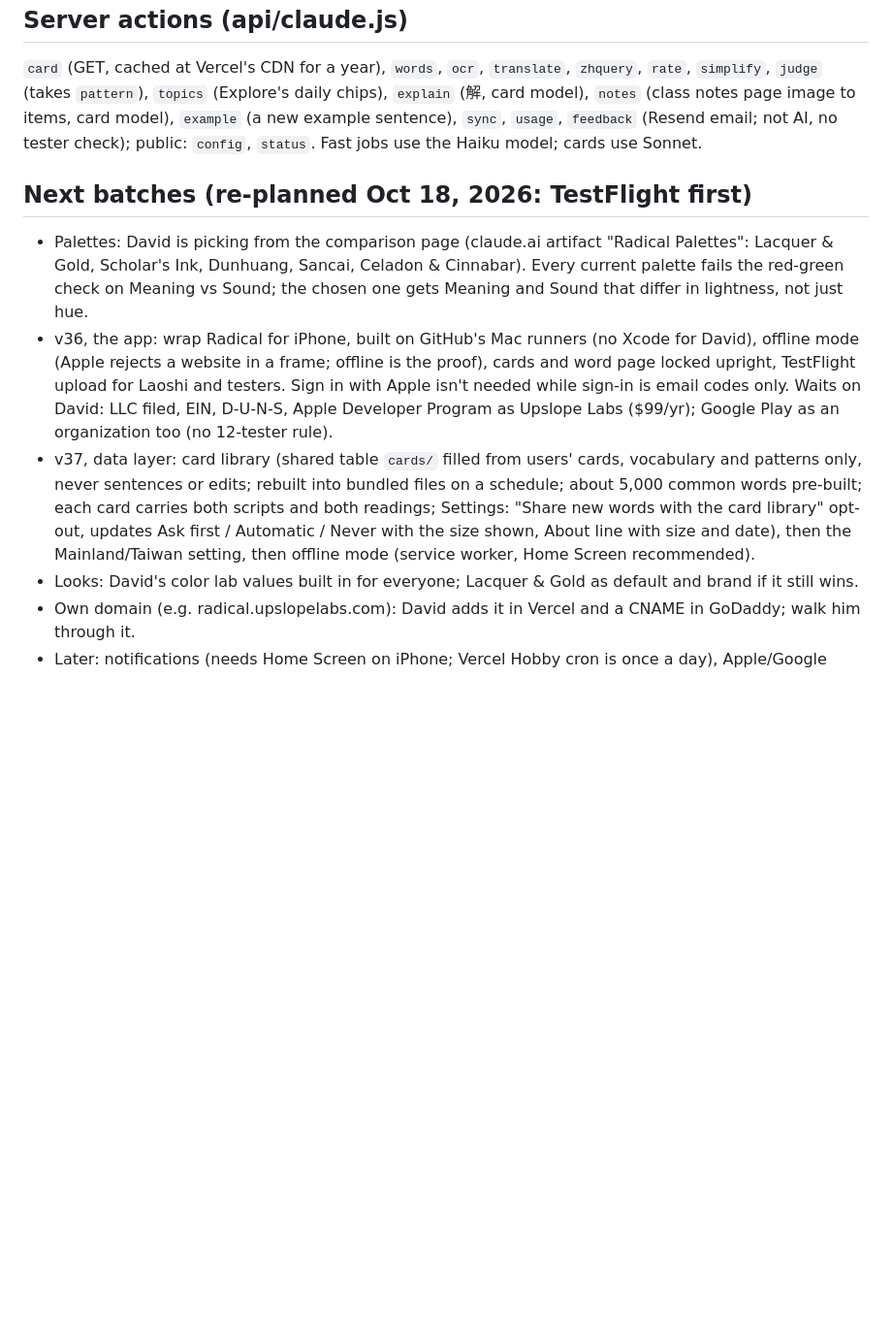
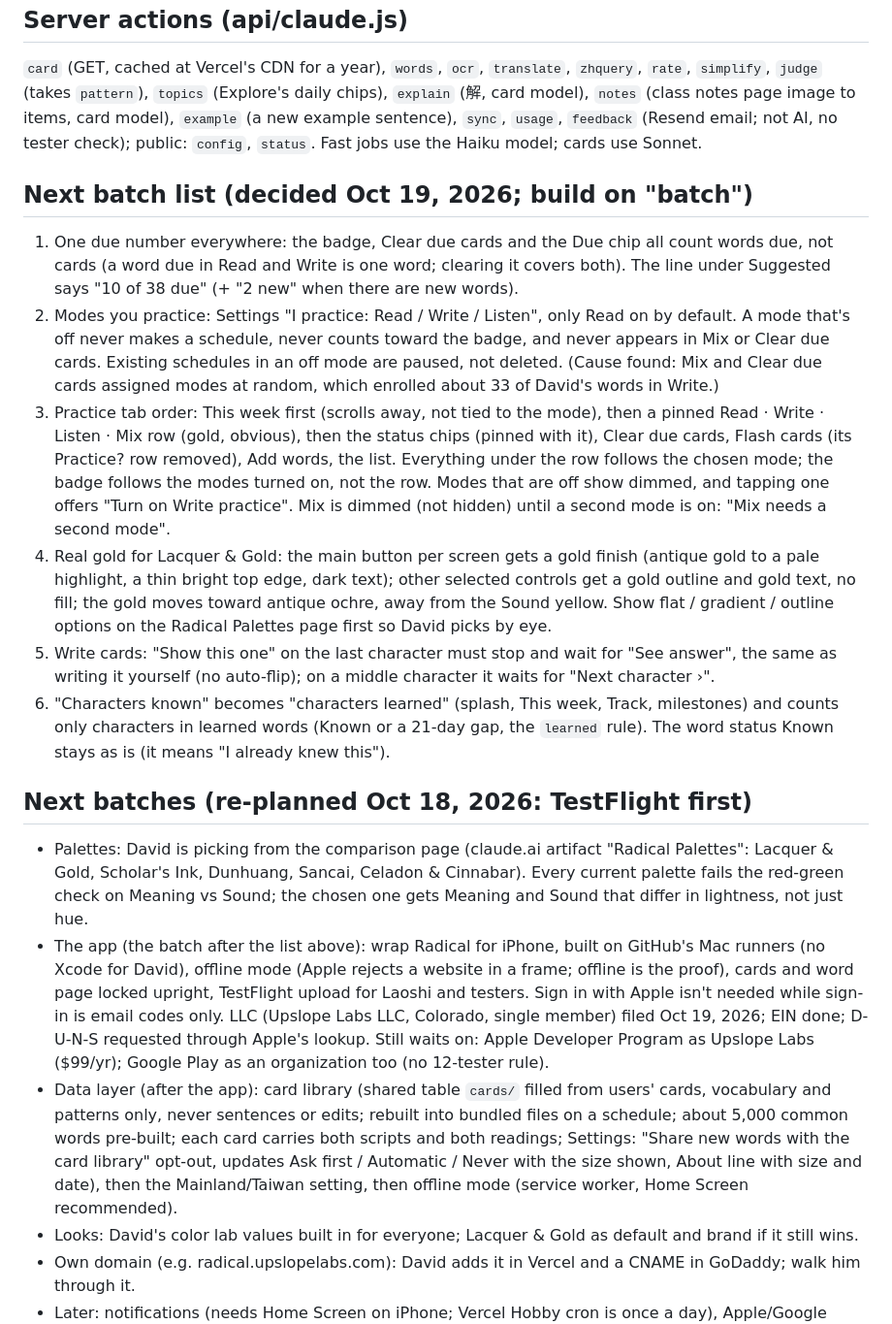
Before and after one commit to davidgallagher-max/radical, a Markdown page: CLAUDE.md, the part around the change. Shown at 97% size. GitHub-like rendering; blank space fills up the shorter version.

Commit message:
docs: next batch list from Oct 19 notes; LLC and EIN done
Co-Authored-By: Claude Opus 5.5 <noreply@anthropic.com>
Claude-Session: https://claude.ai/code/session_01Ly1RpVQvJrVmQ19aA6Ryvk

```diff
--- a/CLAUDE.md
+++ b/CLAUDE.md
@@ -93,11 +93,20 @@ Radical is a Mandarin reading app for adult learners. Every character is drawn f
 
 `card` (GET, cached at Vercel's CDN for a year), `words`, `ocr`, `translate`, `zhquery`, `rate`, `simplify`, `judge` (takes `pattern`), `topics` (Explore's daily chips), `explain` (解, card model), `notes` (class notes page image to items, card model), `example` (a new example sentence), `sync`, `usage`, `feedback` (Resend email; not AI, no tester check); public: `config`, `status`. Fast jobs use the Haiku model; cards use Sonnet.
 
+## Next batch list (decided Oct 19, 2026; build on "batch")
+
+1. One due number everywhere: the badge, Clear due cards and the Due chip all count words due, not cards (a word due in Read and Write is one word; clearing it covers both). The line under Suggested says "10 of 38 due" (+ "2 new" when there are new words).
+2. Modes you practice: Settings "I practice: Read / Write / Listen", only Read on by default. A mode that's off never makes a schedule, never counts toward the badge, and never appears in Mix or Clear due cards. Existing schedules in an off mode are paused, not deleted. (Cause found: Mix and Clear due cards assigned modes at random, which enrolled about 33 of David's words in Write.)
+3. Practice tab order: This week first (scrolls away, not tied to the mode), then a pinned Read · Write · Listen · Mix row (gold, obvious), then the status chips (pinned with it), Clear due cards, Flash cards (its Practice? row removed), Add words, the list. Everything under the row follows the chosen mode; the badge follows the modes turned on, not the row. Modes that are off show dimmed, and tapping one offers "Turn on Write practice". Mix is dimmed (not hidden) until a second mode is on: "Mix needs a second mode".
+4. Real gold for Lacquer & Gold: the main button per screen gets a gold finish (antique gold to a pale highlight, a thin bright top edge, dark text); other selected controls get a gold outline and gold text, no fill; the gold moves toward antique ochre, away from the Sound yellow. Show flat / gradient / outline options on the Radical Palettes page first so David picks by eye.
+5. Write cards: "Show this one" on the last character must stop and wait for "See answer", the same as writing it yourself (no auto-flip); on a middle character it waits for "Next character ›".
+6. "Characters known" becomes "characters learned" (splash, This week, Track, milestones) and counts only characters in learned words (Known or a 21-day gap, the `learned` rule). The word status Known stays as is (it means "I already knew this").
+
 ## Next batches (re-planned Oct 18, 2026: TestFlight first)
 
 - Palettes: David is picking from the comparison page (claude.ai artifact "Radical Palettes": Lacquer & Gold, Scholar's Ink, Dunhuang, Sancai, Celadon & Cinnabar). Every current palette fails the red-green check on Meaning vs Sound; the chosen one gets Meaning and Sound that differ in lightness, not just hue.
-- v36, the app: wrap Radical for iPhone, built on GitHub's Mac runners (no Xcode for David), offline mode (Apple rejects a website in a frame; offline is the proof), cards and word page locked upright, TestFlight upload for Laoshi and testers. Sign in with Apple isn't needed while sign-in is email codes only. Waits on David: LLC filed, EIN, D-U-N-S, Apple Developer Program as Upslope Labs ($99/yr); Google Play as an organization too (no 12-tester rule).
-- v37, data layer: card library (shared table `cards/` filled from users' cards, vocabulary and patterns only, never sentences or edits; rebuilt into bundled files on a schedule; about 5,000 common words pre-built; each card carries both scripts and both readings; Settings: "Share new words with the card library" opt-out, updates Ask first / Automatic / Never with the size shown, About line with size and date), then the Mainland/Taiwan setting, then offline mode (service worker, Home Screen recommended).
+- The app (the batch after the list above): wrap Radical for iPhone, built on GitHub's Mac runners (no Xcode for David), offline mode (Apple rejects a website in a frame; offline is the proof), cards and word page locked upright, TestFlight upload for Laoshi and testers. Sign in with Apple isn't needed while sign-in is email codes only. LLC (Upslope Labs LLC, Colorado, single member) filed Oct 19, 2026; EIN done; D-U-N-S requested through Apple's lookup. Still waits on: Apple Developer Program as Upslope Labs ($99/yr); Google Play as an organization too (no 12-tester rule).
+- Data layer (after the app): card library (shared table `cards/` filled from users' cards, vocabulary and patterns only, never sentences or edits; rebuilt into bundled files on a schedule; about 5,000 common words pre-built; each card carries both scripts and both readings; Settings: "Share new words with the card library" opt-out, updates Ask first / Automatic / Never with the size shown, About line with size and date), then the Mainland/Taiwan setting, then offline mode (service worker, Home Screen recommended).
 - Looks: David's color lab values built in for everyone; Lacquer & Gold as default and brand if it still wins.
 - Own domain (e.g. radical.upslopelabs.com): David adds it in Vercel and a CNAME in GoDaddy; walk him through it.
 - Later: notifications (needs Home Screen on iPhone; Vercel Hobby cron is once a day), Apple/Google sign-in with the store wrap (Upslope Labs LLC, D-U-N-S).
```
